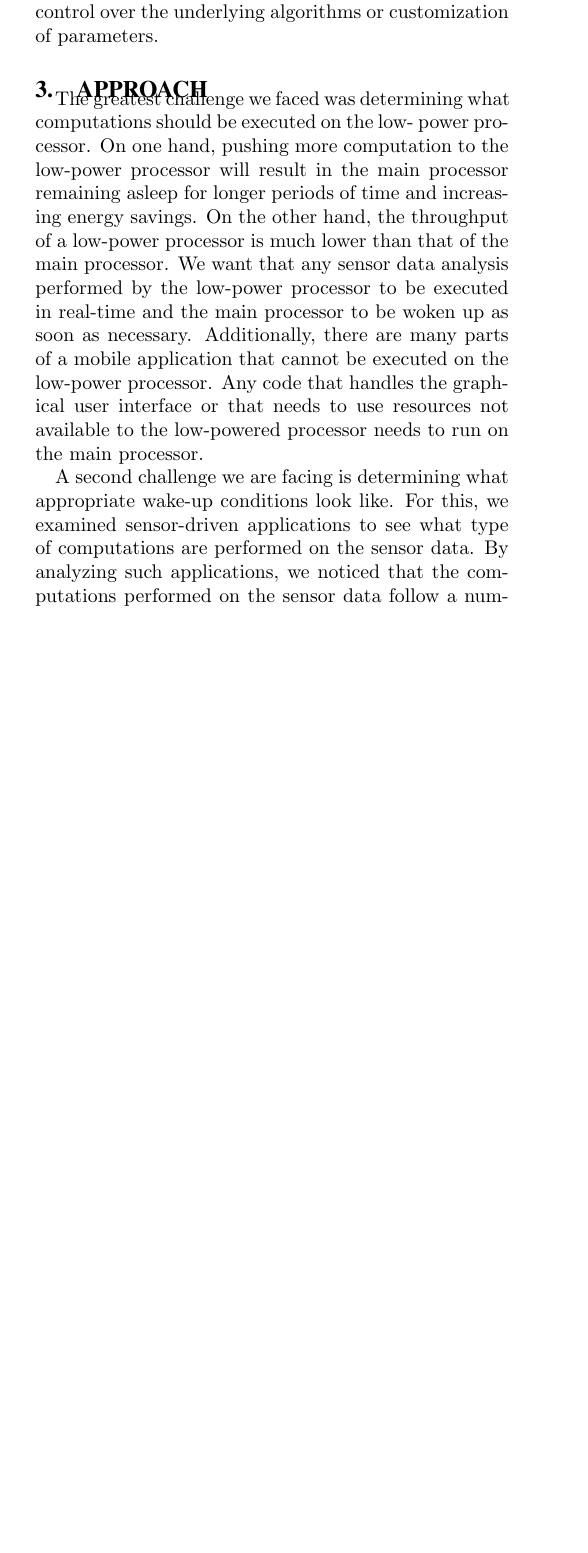
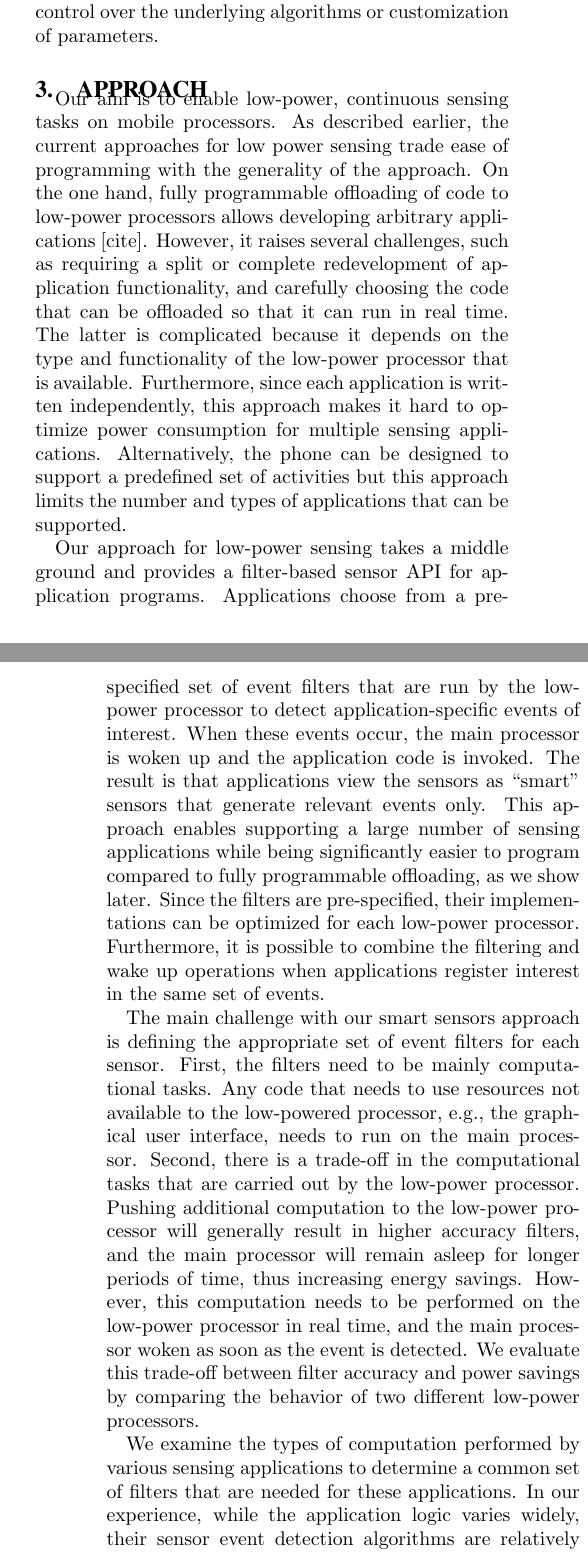
Before and after one commit to silviujingoi/smartsensors-mobisys2014, a LaTeX paper (mobisys.tex, which reads approach.tex): part of one column of page 2 of 22 before the commit and two parts of the columns of pages 2 and 3 of 22 after it, the two joined at a grey line, cut so that both start at the same text, the shorter picture padded with empty space. Compiled offline with pdfLaTeX.

Commit message:
Edited approach section Removed generated files from git and added .gitignore

```diff
--- a/approach.tex
+++ b/approach.tex
@@ -1,15 +1,29 @@
-
 \section{Approach}
 \label{sec:approach}
 
-The greatest challenge we faced was determining what computations should be executed on the low-
-power processor. On one hand, pushing more computation to the low-power processor will result in the
-main processor remaining asleep for longer periods of time and increasing energy savings. On the other
-hand, the throughput of a low-power processor is much lower than that of the main processor. We want
-that any sensor data analysis performed by the low-power processor to be executed in real-time and the
-main processor to be woken up as soon as necessary. Additionally, there are many parts of a mobile
-application that cannot be executed on the low-power processor. Any code that handles the graphical
-user interface or that needs to use resources not available to the low-powered processor needs to run
-on the main processor.
+Our aim is to enable low-power, continuous sensing tasks on mobile processors.
+As described earlier, the current approaches for low power sensing trade ease of
+programming with the generality of the approach. On the one hand, fully
+programmable offloading of code to low-power processors allows developing
+arbitrary applications [cite]. However, it raises several challenges, such as
+requiring a split or complete redevelopment of application functionality, and
+carefully choosing the code that can be offloaded so that it can run in real
+time. The latter is complicated because it depends on the type and functionality
+of the low-power processor that is available. Furthermore, since each
+application is written independently, this approach makes it hard to optimize
+power consumption for multiple sensing applications. Alternatively, the phone
+can be designed to support a predefined set of activities but this approach
+limits the number and types of applications that can be supported.
 
-A second challenge we are facing is determining what appropriate wake-up conditions look like. For this, we examined sensor-driven applications to see what type of computations are performed on the sensor data. By analyzing such applications, we noticed that the computations performed on the sensor data follow a number of steps that are application-specific. However, at each step, the application may be looking for a specific event. For example, an
+Our approach for low-power sensing takes a middle ground and provides a
+filter-based sensor API for application programs. Applications choose from a
+pre-specified set of event filters that are run by the low-power processor to
+detect application-specific events of interest. When these events occur, the
+main processor is woken up and the application code is invoked. The result is
+that applications view the sensors as ``smart'' sensors that generate relevant
+events only. This approach enables supporting a large number of sensing
+applications while being significantly easier to program compared to fully
+programmable offloading, as we show later. Since the filters are pre-specified,
+their implementations can be optimized for each low-power
+processor. Furthermore, it is possible to combine the filtering and wake up
+operations when applications register interest in the same set of events.
@@ -26 +30,18 @@ excellent candidates for functionality that should be considered as part of defi
 
+The main challenge with our smart sensors approach is defining the appropriate
+set of event filters for each sensor. First, the filters need to be mainly
+computational tasks. Any code that needs to use resources not available to the
+low-powered processor, e.g., the graphical user interface, needs to run on the
+main processor. Second, there is a trade-off in the computational tasks that are
+carried out by the low-power processor. Pushing additional computation to the
+low-power processor will generally result in higher accuracy filters, and the
+main processor will remain asleep for longer periods of time, thus increasing
+energy savings. However, this computation needs to be performed on the low-power
+processor in real time, and the main processor woken as soon as the event is
+detected. We evaluate this trade-off between filter accuracy and power savings
+by comparing the behavior of two different low-power processors.
+
+We examine the types of computation performed by various sensing applications to
+determine a common set of filters that are needed for these applications. In our
+experience, while the application logic varies widely, their sensor event
+detection algorithms are relatively simple and have commonalities. For example,
@@ -30,0 +63,3 @@ using these sensors simultaneously.
+\textbf{The following text should be moved to the next section.}
+
+We chose to focus our effort on accelerometer-based applications because there
```
Also changed, not shown: mobisys.bbl (deleted), approach.tex (33 more changed lines), 4 other files.
